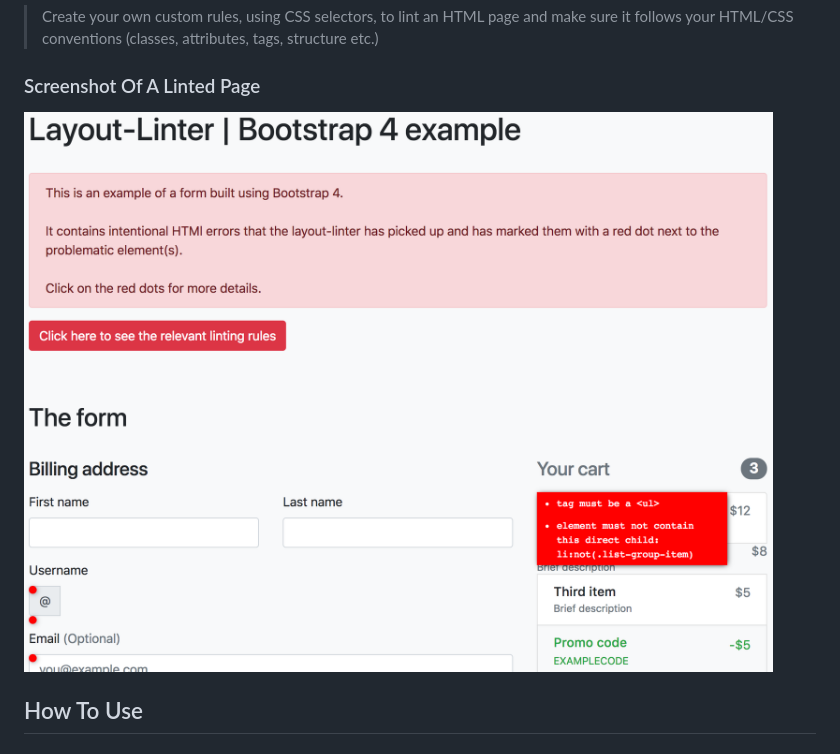
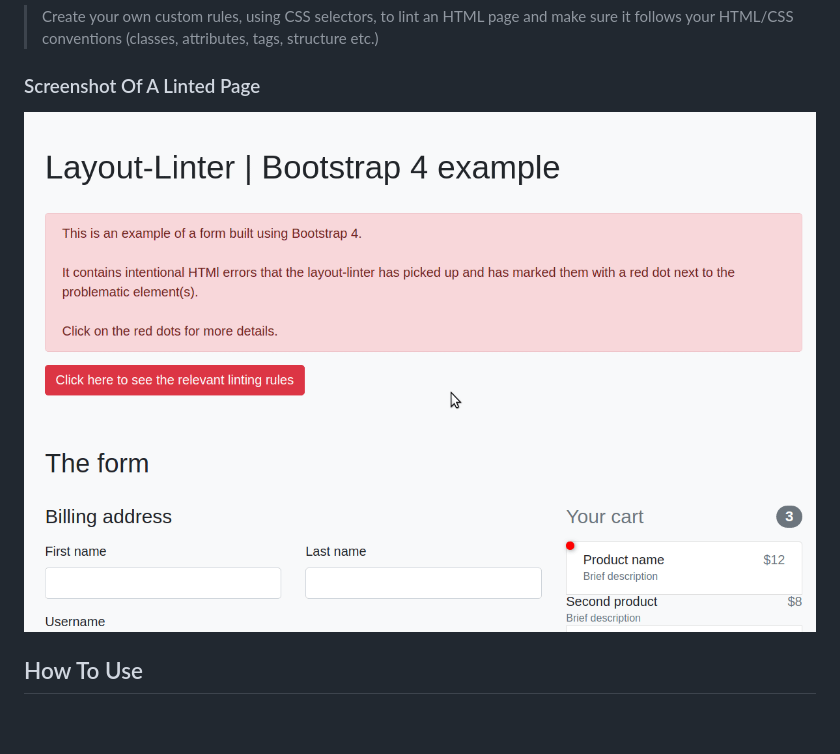
Before and after one commit to peopledoc/layout-linter, a Markdown page: README.md, the part around the change. Drawn GitHub-style; pictures changed too: assets/demo.png (deleted), assets/preview.gif (added); blank space fills up the shorter version.

Commit message:
docs: replace screenshot by animated GIF recording

```diff
--- a/README.md
+++ b/README.md
@@ -4,7 +4,7 @@
 
 ### Screenshot Of A Linted Page
 
-![demo screenshot](https://raw.githubusercontent.com/peopledoc/layout-linter/master/assets/demo.png)
+![demo screenshot](assets/preview.gif)
 
 ## How To Use
 
```
